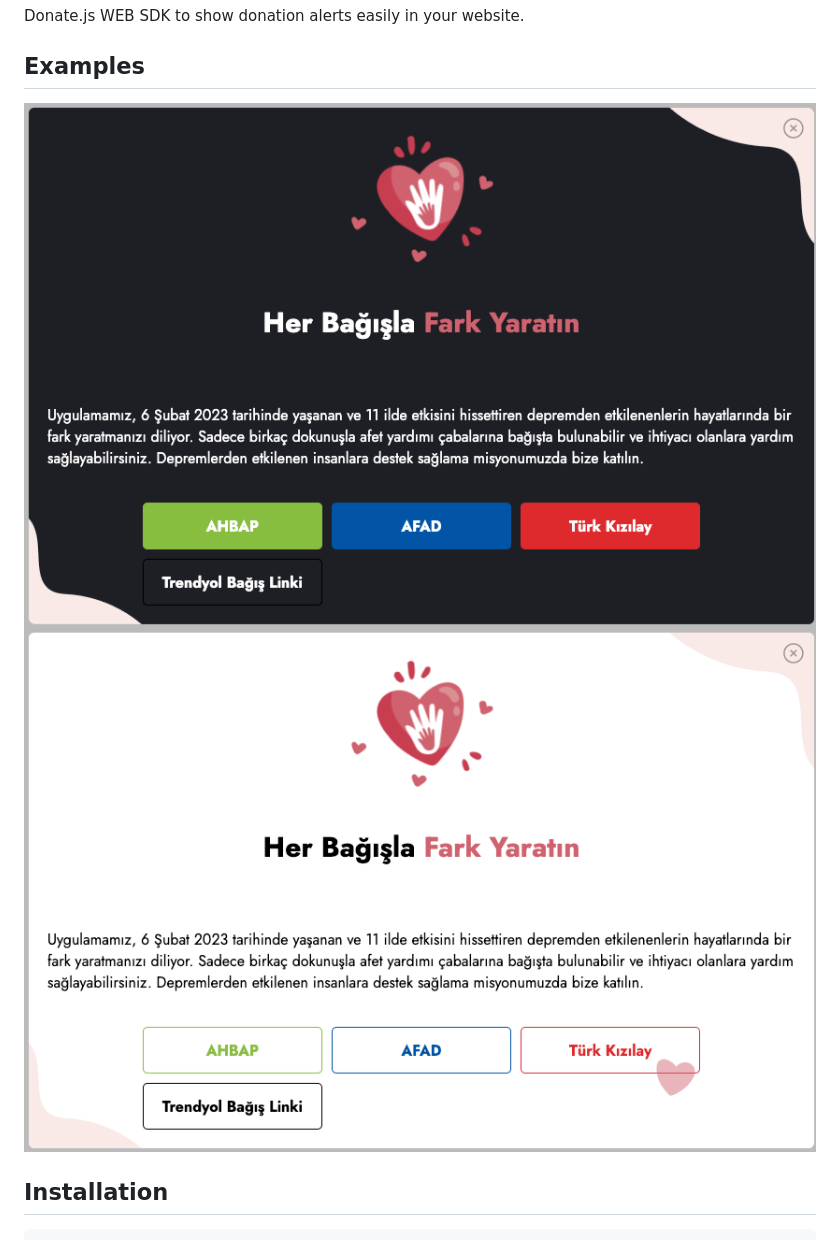
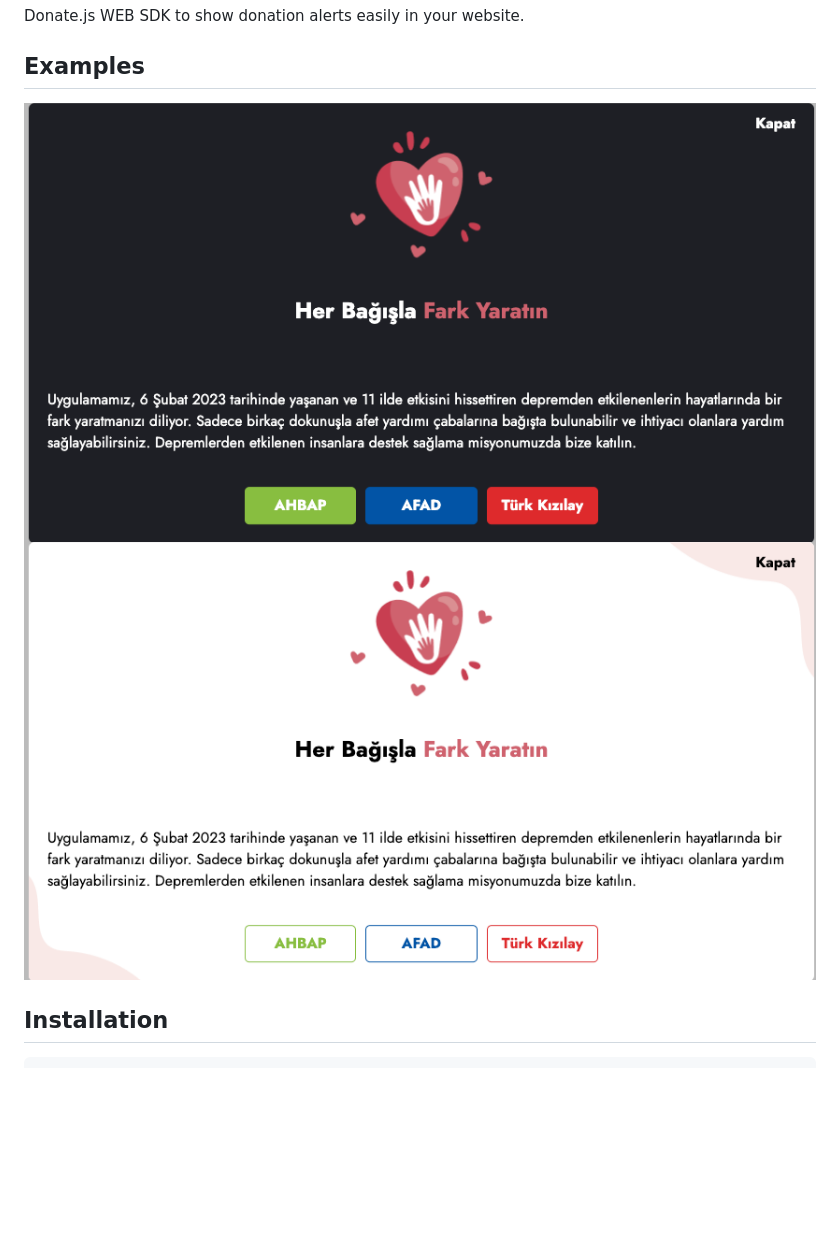
Before and after one commit to mobven/donate.js, a Markdown page: README.md, the part around the change. GitHub-like rendering; pictures changed too: docs/dark.png (deleted), docs/light.png (deleted), docs/ss_dark.png (added); blank space fills up the shorter version.

```diff
--- a/README.md
+++ b/README.md
@@ -5,8 +5,8 @@ Donate.js WEB SDK to show donation alerts easily in your website.
 ## Examples
 
 <p align="center">
-  <img alt="UI" src="docs/dark.png">
-  <img alt="UI" src="docs/light.png">
+  <img alt="UI" src="docs/ss_dark.png">
+  <img alt="UI" src="docs/ss_light.png">
 </p>
 
 ## Installation
```
Also changed, not shown: 1 other file.
